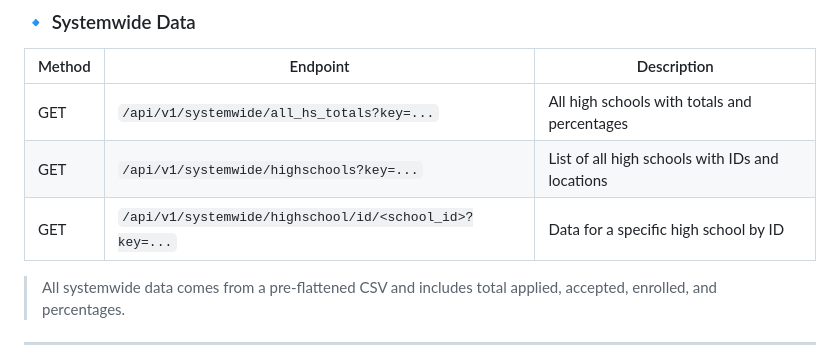
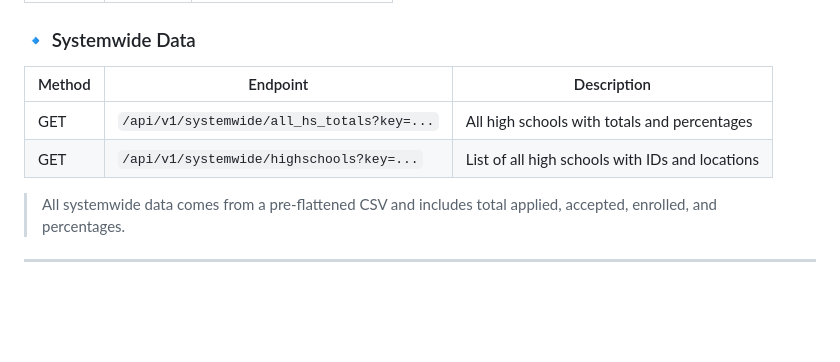
Before and after one commit to camcgit/UC-Source-highschool-api, a Markdown page: README.md, the part around the change. GitHub-like rendering; blank space fills up the shorter version.

Commit message:
removed endpoint referencxe

```diff
--- a/README.md
+++ b/README.md
@@ -61,7 +61,7 @@ All API endpoints require an API key to be passed as a query parameter:
 |--------|----------------------------------------------------|----------------------------------------------------------|
 | GET    | `/api/v1/systemwide/all_hs_totals?key=...`         | All high schools with totals and percentages             |
 | GET    | `/api/v1/systemwide/highschools?key=...`           | List of all high schools with IDs and locations          |
-| GET    | `/api/v1/systemwide/highschool/id/<school_id>?key=...` | Data for a specific high school by ID               |
+
 
 > All systemwide data comes from a pre-flattened CSV and includes total applied, accepted, enrolled, and percentages.
 
```
